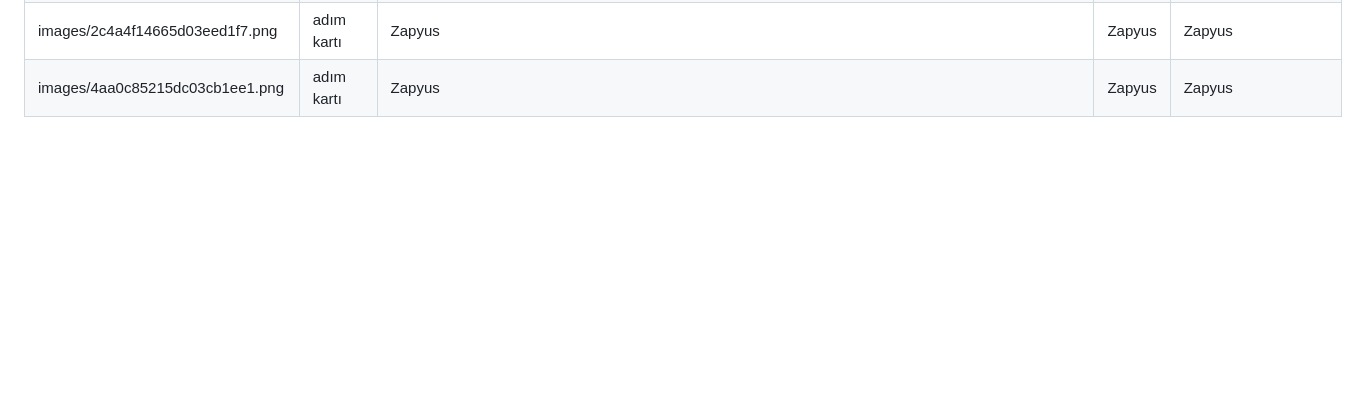
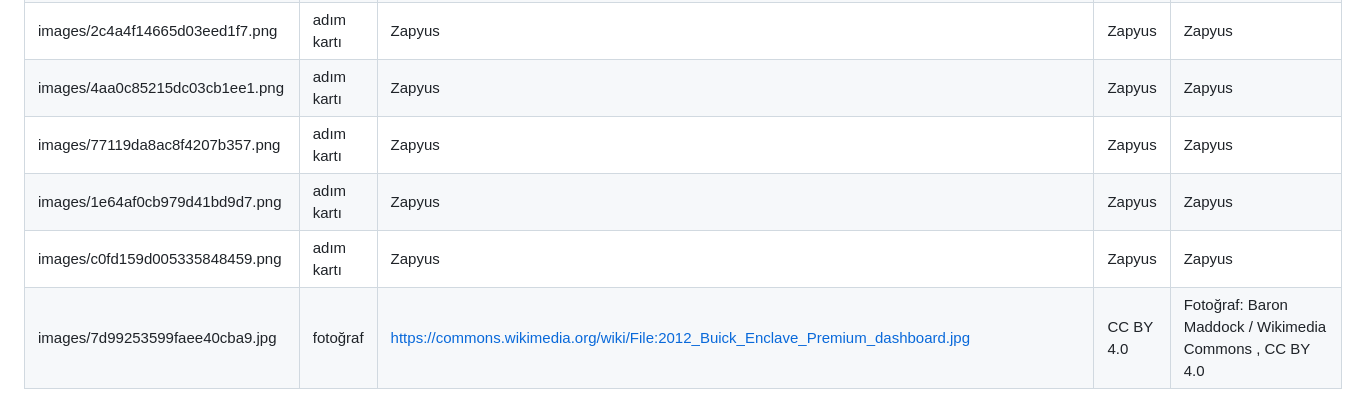
Before and after one commit to cmtrkr06/zapyus-assets, a Markdown page: CREDITS.md, the part around the change. Rendered like a GitHub page; blank space fills up the shorter version.

Commit message:
Kaynak listesi güncellendi

```diff
--- a/CREDITS.md
+++ b/CREDITS.md
@@ -51,3 +51,7 @@ Fotoğraflar Wikimedia Commons'tan, belirtilen lisansla alınmıştır; adım ka
 | images/e79dc929eb10a8d0b70b.png | adım kartı | Zapyus | Zapyus | Zapyus |
 | images/2c4a4f14665d03eed1f7.png | adım kartı | Zapyus | Zapyus | Zapyus |
 | images/4aa0c85215dc03cb1ee1.png | adım kartı | Zapyus | Zapyus | Zapyus |
+| images/77119da8ac8f4207b357.png | adım kartı | Zapyus | Zapyus | Zapyus |
+| images/1e64af0cb979d41bd9d7.png | adım kartı | Zapyus | Zapyus | Zapyus |
+| images/c0fd159d005335848459.png | adım kartı | Zapyus | Zapyus | Zapyus |
+| images/7d99253599faee40cba9.jpg | fotoğraf | https://commons.wikimedia.org/wiki/File:2012_Buick_Enclave_Premium_dashboard.jpg | CC BY 4.0 | Fotoğraf: Baron Maddock / Wikimedia Commons , CC BY 4.0 |
```
